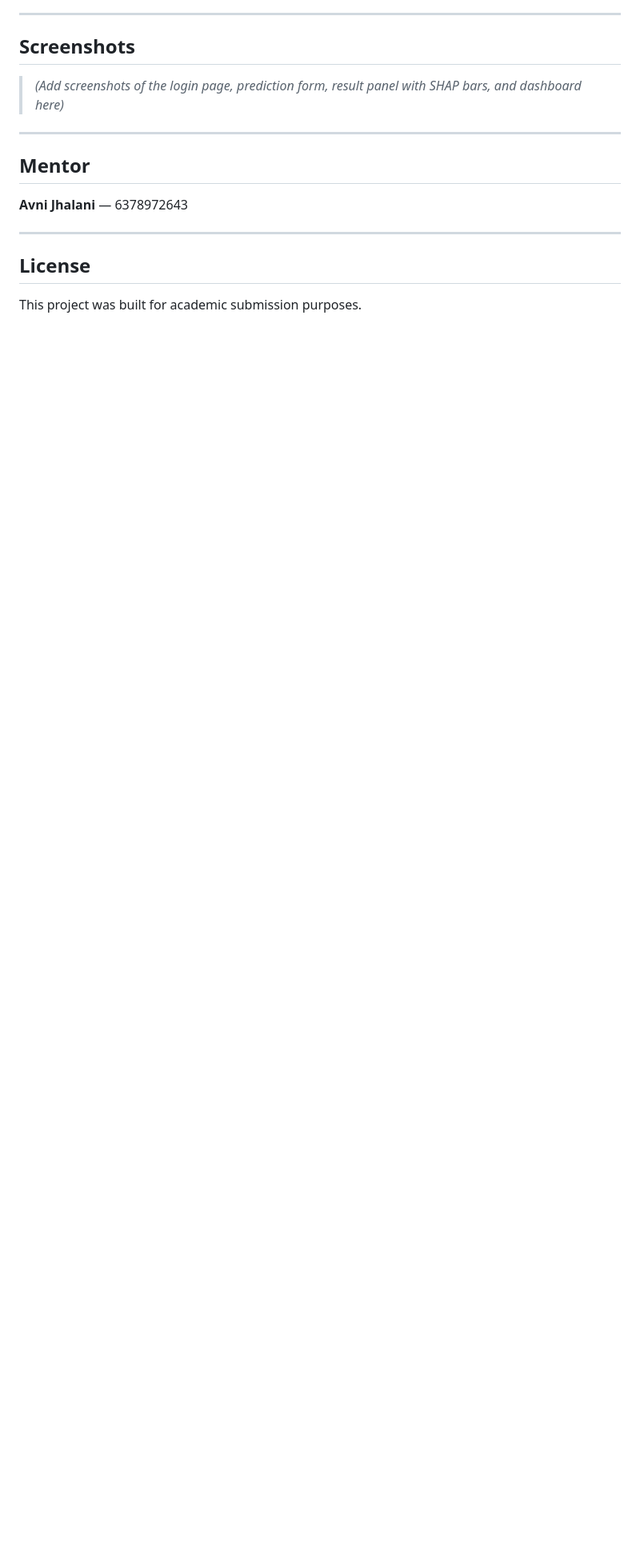
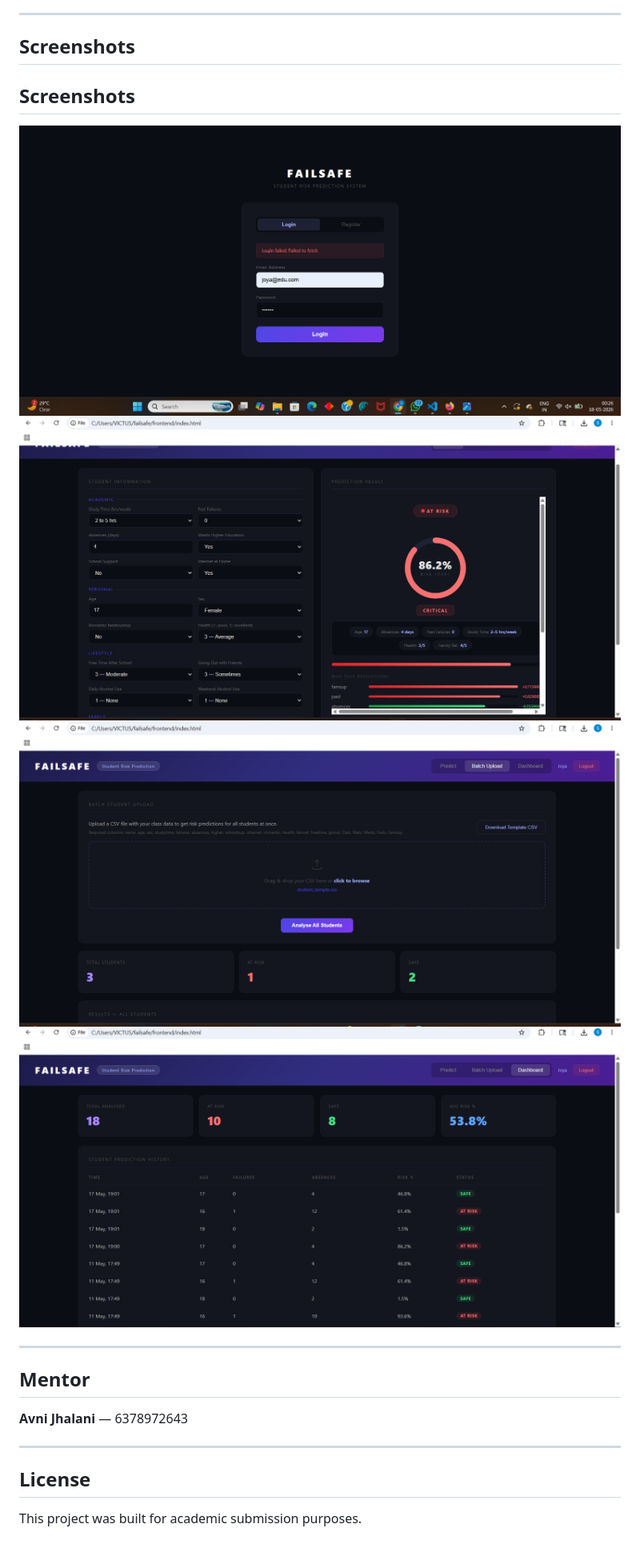
Before and after one commit to Srishty632/Failsafe, a Markdown page: README.md, the part around the change. Shown: that part at 80% size. GitHub-like rendering; pictures changed too: screenshots/batchupload.png (added), screenshots/dashboardpage.png (added), screenshots/loginpage.png (added); blank space fills up the shorter version.

Commit message:
Add screenshots

```diff
--- a/README.md
+++ b/README.md
@@ -148,7 +148,12 @@ Open `frontend/login.html` in your browser, register an account, and start using
 
 ## Screenshots
 
-> *(Add screenshots of the login page, prediction form, result panel with SHAP bars, and dashboard here)*
+## Screenshots
+
+![Login](screenshots/loginpage.png)
+![Prediction](screenshots/predictionpage.png)
+![Batch Upload](screenshots/batchupload.png)
+![Dashboard](screenshots/dashboardpage.png)
 
 ---
 
```
Also changed, not shown: 1 other file.
